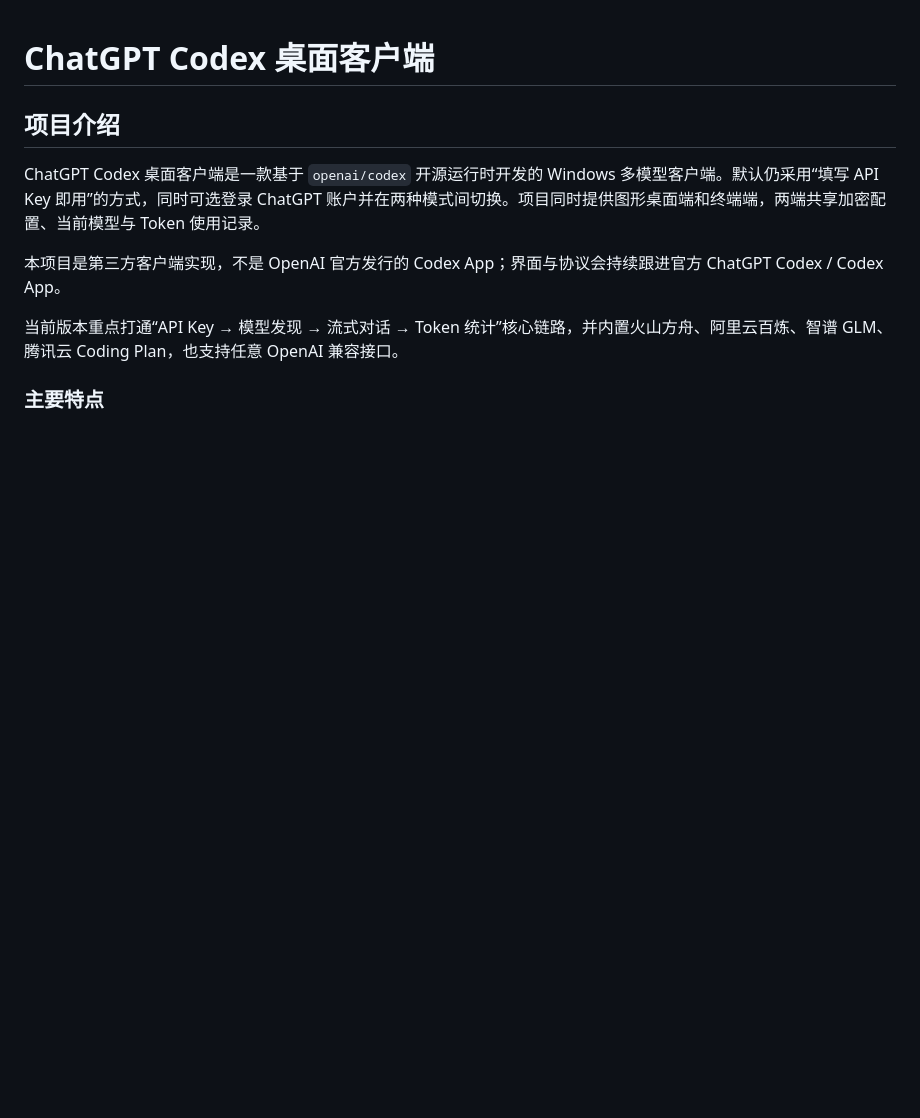
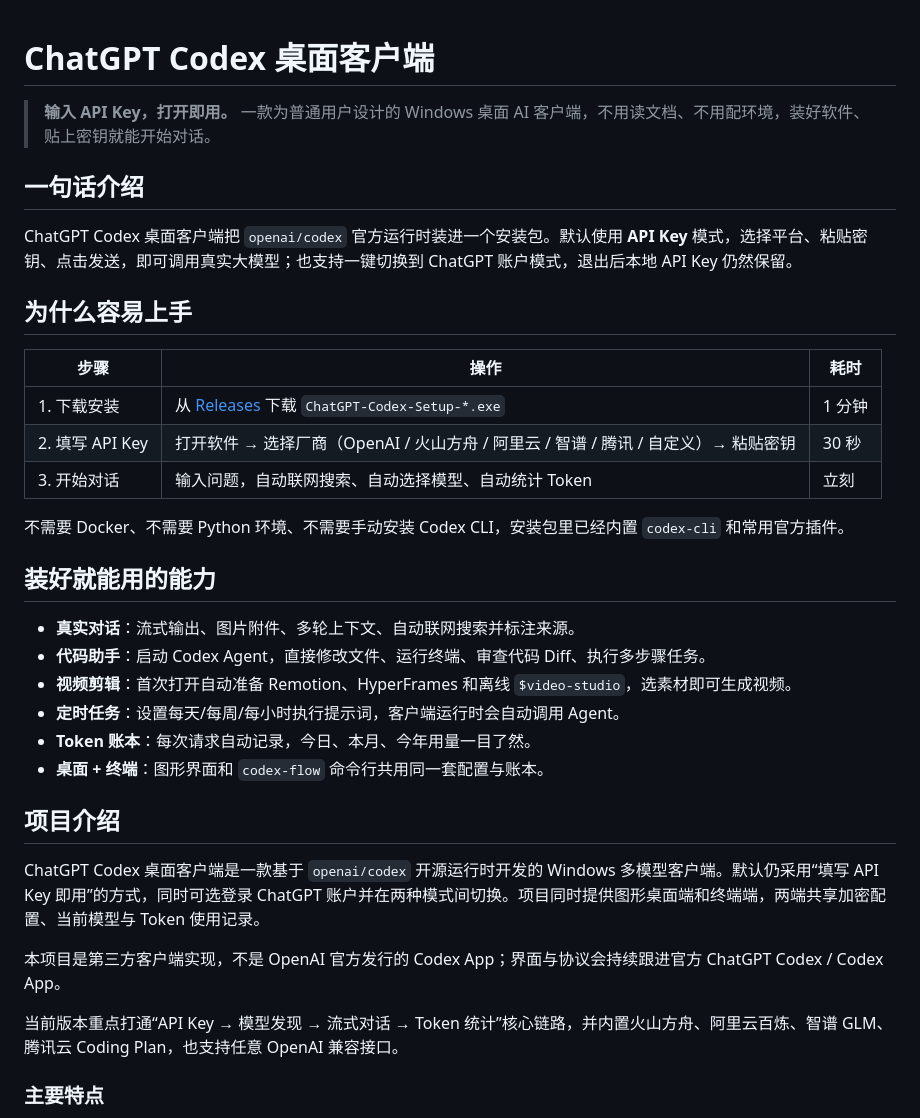
Before and after one commit to Manji1233/codex-flow-desktop, a Markdown page: README.md, the part around the change. Rendered like a GitHub page; blank space fills up the shorter version.

Commit message:
docs: 优化中文介绍，突出输入 API Key 即可使用

```diff
--- a/README.md
+++ b/README.md
@@ -1,4 +1,30 @@
 # ChatGPT Codex 桌面客户端
+
+> **输入 API Key，打开即用。** 一款为普通用户设计的 Windows 桌面 AI 客户端，不用读文档、不用配环境，装好软件、贴上密钥就能开始对话。
+
+## 一句话介绍
+
+ChatGPT Codex 桌面客户端把 `openai/codex` 官方运行时装进一个安装包。默认使用 **API Key** 模式，选择平台、粘贴密钥、点击发送，即可调用真实大模型；也支持一键切换到 ChatGPT 账户模式，退出后本地 API Key 仍然保留。
+
+## 为什么容易上手
+
+| 步骤 | 操作 | 耗时 |
+|------|------|------|
+| 1. 下载安装 | 从 [Releases](https://github.com/Manji1233/codex-flow-desktop/releases/latest) 下载 `ChatGPT-Codex-Setup-*.exe` | 1 分钟 |
+| 2. 填写 API Key | 打开软件 → 选择厂商（OpenAI / 火山方舟 / 阿里云 / 智谱 / 腾讯 / 自定义）→ 粘贴密钥 | 30 秒 |
+| 3. 开始对话 | 输入问题，自动联网搜索、自动选择模型、自动统计 Token | 立刻 |
+
+不需要 Docker、不需要 Python 环境、不需要手动安装 Codex CLI，安装包里已经内置 `codex-cli` 和常用官方插件。
+
+## 装好就能用的能力
+
+- **真实对话**：流式输出、图片附件、多轮上下文、自动联网搜索并标注来源。
+- **代码助手**：启动 Codex Agent，直接修改文件、运行终端、审查代码 Diff、执行多步骤任务。
+- **视频剪辑**：首次打开自动准备 Remotion、HyperFrames 和离线 `$video-studio`，选素材即可生成视频。
+- **定时任务**：设置每天/每周/每小时执行提示词，客户端运行时会自动调用 Agent。
+- **Token 账本**：每次请求自动记录，今日、本月、今年用量一目了然。
+- **桌面 + 终端**：图形界面和 `codex-flow` 命令行共用同一套配置与账本。
+
 
 ## 项目介绍
 
```
